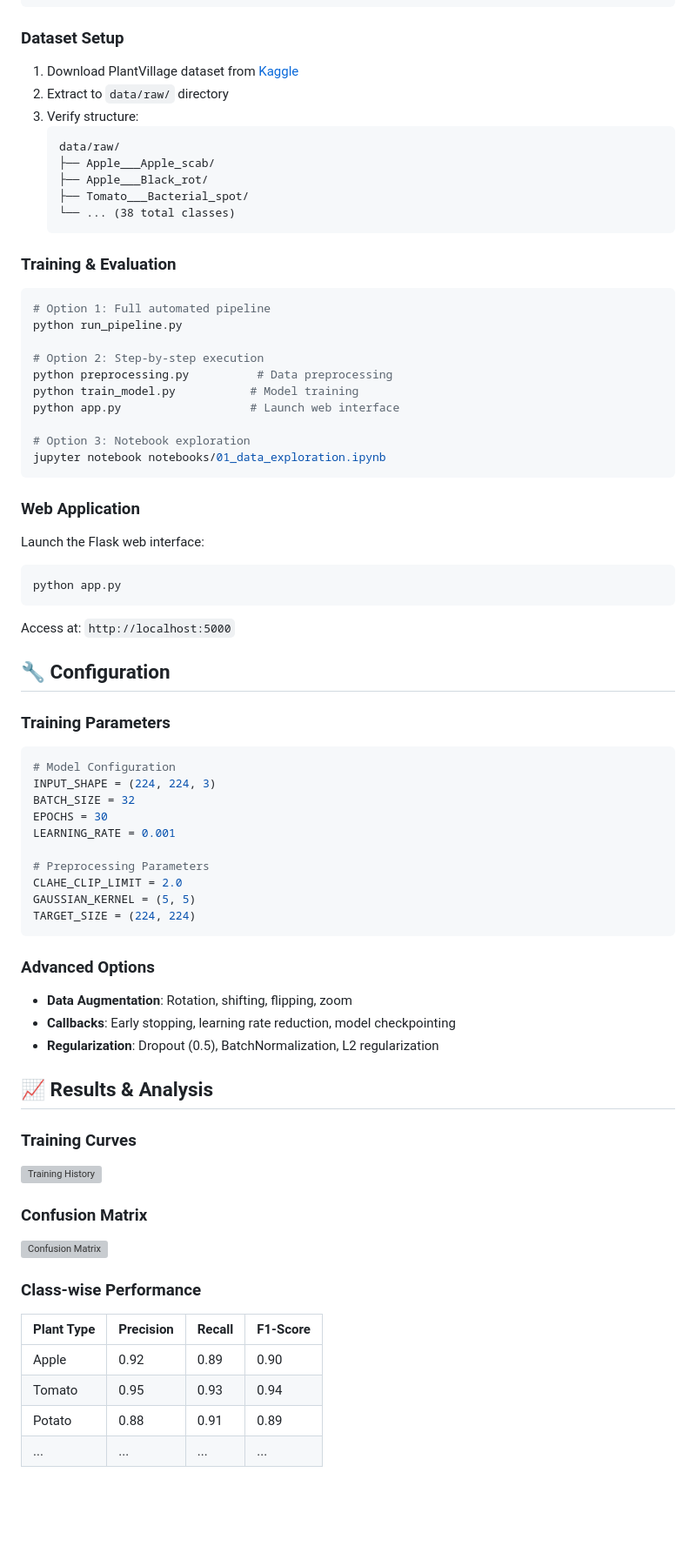
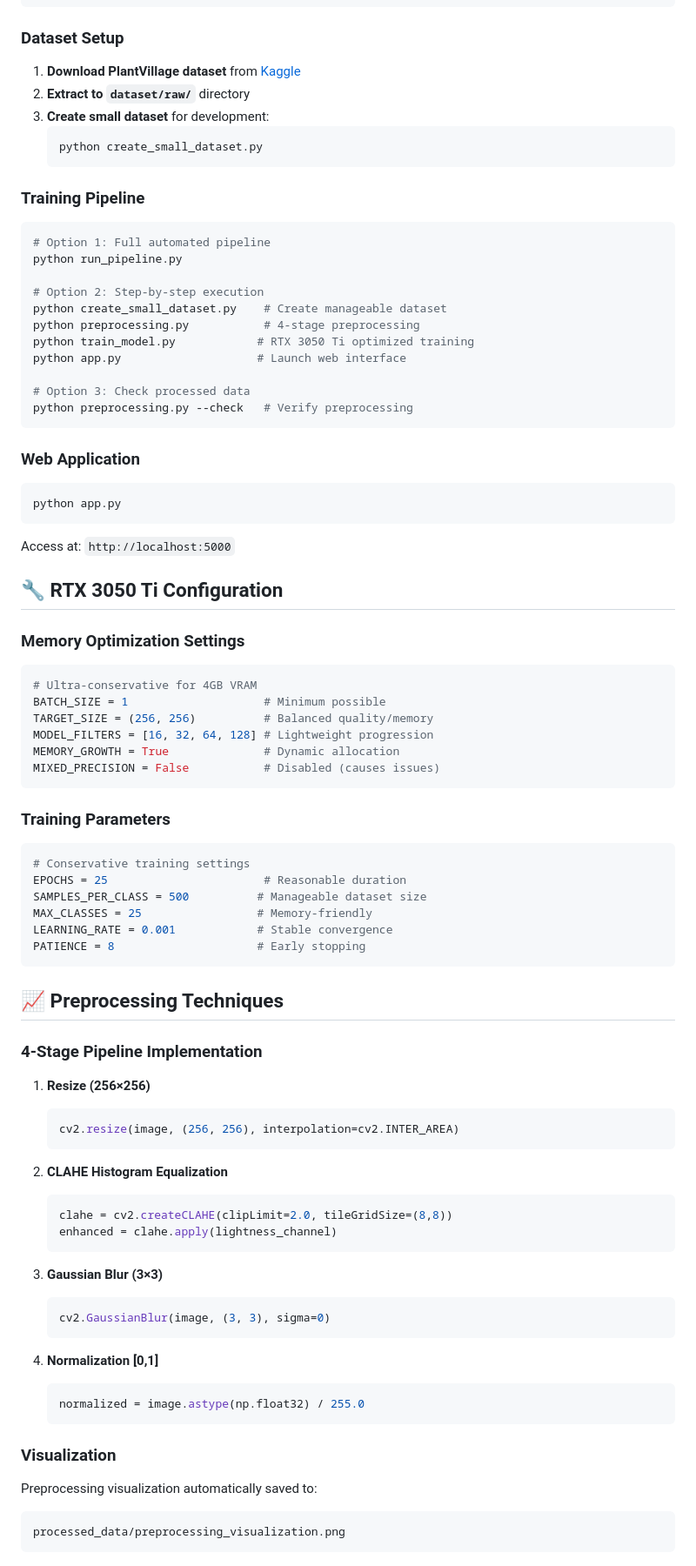
Before and after one commit to taufiq-afk/Project-PlantVision-CNN, a Markdown page: README.md, the part around the change printed below. Shown: that part at 87% size. GitHub-like rendering; blank space fills up the shorter version; grey boxes are pictures that could not be loaded.

````diff
--- a/README.md
+++ b/README.md
@@ -79,73 +86,86 @@ pip install -r requirements.txt
 
 ### **Dataset Setup**
 
-1. Download PlantVillage dataset from [Kaggle](https://www.kaggle.com/datasets/abdallahalidev/plantvillage-dataset)
-2. Extract to `data/raw/` directory
-3. Verify structure:
-   ```
-   data/raw/
-   ├── Apple___Apple_scab/
-   ├── Apple___Black_rot/
-   ├── Tomato___Bacterial_spot/
-   └── ... (38 total classes)
+1. **Download PlantVillage dataset** from [Kaggle](https://www.kaggle.com/datasets/abdallahalidev/plantvillage-dataset)
+2. **Extract to `dataset/raw/`** directory
+3. **Create small dataset** for development:
+   ```bash
+   python create_small_dataset.py
    ```
 
-### **Training & Evaluation**
+### **Training Pipeline**
 
 ```bash
 # Option 1: Full automated pipeline
 python run_pipeline.py
 
 # Option 2: Step-by-step execution
-python preprocessing.py          # Data preprocessing
-python train_model.py           # Model training
-python app.py                   # Launch web interface
+python create_small_dataset.py    # Create manageable dataset
+python preprocessing.py           # 4-stage preprocessing
+python train_model.py            # RTX 3050 Ti optimized training
+python app.py                    # Launch web interface
 
-# Option 3: Notebook exploration
-jupyter notebook notebooks/01_data_exploration.ipynb
+# Option 3: Check processed data
+python preprocessing.py --check   # Verify preprocessing
 ```
 
 ### **Web Application**
 
-Launch the Flask web interface:
 ```bash
 python app.py
 ```
 Access at: `http://localhost:5000`
 
-## 🔧 **Configuration**
+## 🔧 **RTX 3050 Ti Configuration**
+
+### **Memory Optimization Settings**
+```python
+# Ultra-conservative for 4GB VRAM
+BATCH_SIZE = 1                    # Minimum possible
+TARGET_SIZE = (256, 256)          # Balanced quality/memory
+MODEL_FILTERS = [16, 32, 64, 128] # Lightweight progression
+MEMORY_GROWTH = True              # Dynamic allocation
+MIXED_PRECISION = False           # Disabled (causes issues)
+```
 
 ### **Training Parameters**
 ```python
-# Model Configuration
-INPUT_SHAPE = (224, 224, 3)
-BATCH_SIZE = 32
-EPOCHS = 30
-LEARNING_RATE = 0.001
-
-# Preprocessing Parameters
-CLAHE_CLIP_LIMIT = 2.0
-GAUSSIAN_KERNEL = (5, 5)
-TARGET_SIZE = (224, 224)
+# Conservative training settings
+EPOCHS = 25                       # Reasonable duration
+SAMPLES_PER_CLASS = 500          # Manageable dataset size
+MAX_CLASSES = 25                 # Memory-friendly
+LEARNING_RATE = 0.001            # Stable convergence
+PATIENCE = 8                     # Early stopping
 ```
 
-### **Advanced Options**
-- **Data Augmentation**: Rotation, shifting, flipping, zoom
-- **Callbacks**: Early stopping, learning rate reduction, model checkpointing
-- **Regularization**: Dropout (0.5), BatchNormalization, L2 regularization
+## 📈 **Preprocessing Techniques**
 
-## 📈 **Results & Analysis**
+### **4-Stage Pipeline Implementation**
 
-### **Training Curves**
-![Training History](results/plots/training_history.png)
+1. **Resize (256×256)**
+   ```python
+   cv2.resize(image, (256, 256), interpolation=cv2.INTER_AREA)
+   ```
 
-### **Confusion Matrix**
-![Confusion Matrix](results/plots/confusion_matrix.png)
+2. **CLAHE Histogram Equalization**
+   ```python
+   clahe = cv2.createCLAHE(clipLimit=2.0, tileGridSize=(8,8))
+   enhanced = clahe.apply(lightness_channel)
+   ```
 
-### **Class-wise Performance**
-| Plant Type | Precision | Recall | F1-Score |
-|------------|-----------|--------|----------|
-| Apple      | 0.92      | 0.89   | 0.90     |
-| Tomato     | 0.95      | 0.93   | 0.94     |
-| Potato     | 0.88      | 0.91   | 0.89     |
-| ...        | ...       | ...    | ...      |
+3. **Gaussian Blur (3×3)**
+   ```python
+   cv2.GaussianBlur(image, (3, 3), sigma=0)
+   ```
+
+4. **Normalization [0,1]**
+   ```python
+   normalized = image.astype(np.float32) / 255.0
+   ```
+
+### **Visualization**
+Preprocessing visualization automatically saved to:
+```
+processed_data/preprocessing_visualization.png
+```
+
````
Also changed, not shown: other parts of README.md (+164 -92 lines).
